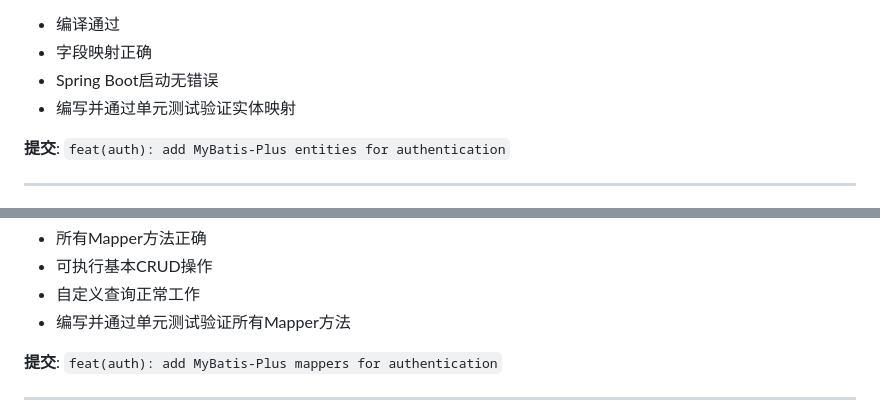
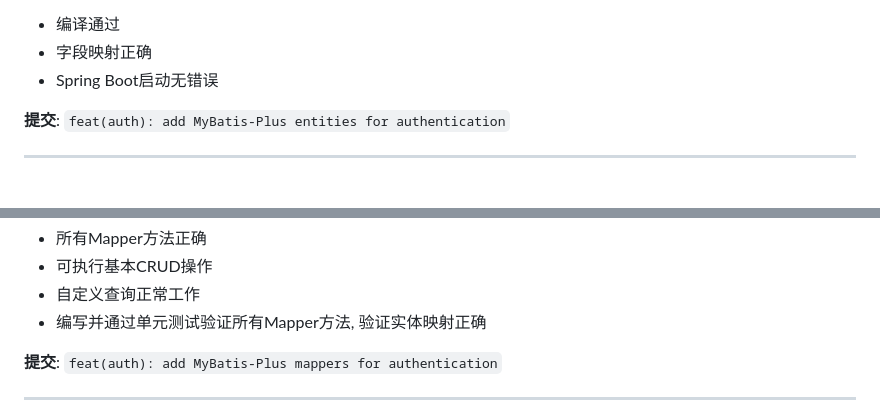
Before and after one commit to kylixs/gitlab-replicator, a Markdown page: docs/authentication/01-database-entities.md, 2 parts joined by grey strips. Rendered like a GitHub page.

```diff
--- a/docs/authentication/01-database-entities.md
+++ b/docs/authentication/01-database-entities.md
@@ -138,7 +138,6 @@
 - 编译通过
 - 字段映射正确
 - Spring Boot启动无错误
-- 编写并通过单元测试验证实体映射
 
 **提交**: `feat(auth): add MyBatis-Plus entities for authentication`
 
@@ -185,7 +184,7 @@
 - 所有Mapper方法正确
 - 可执行基本CRUD操作
 - 自定义查询正常工作
-- 编写并通过单元测试验证所有Mapper方法
+- 编写并通过单元测试验证所有Mapper方法, 验证实体映射正确
 
 **提交**: `feat(auth): add MyBatis-Plus mappers for authentication`
 
```
Also changed, not shown: docs/task-template.md (+0 -45 lines).
